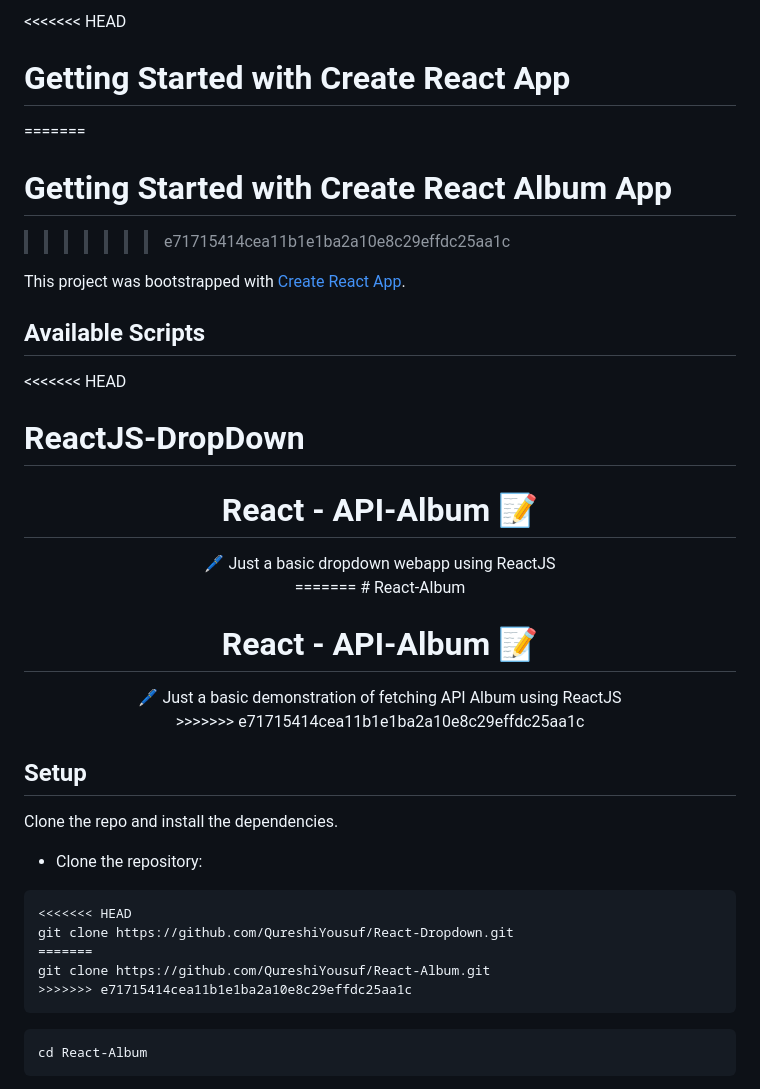
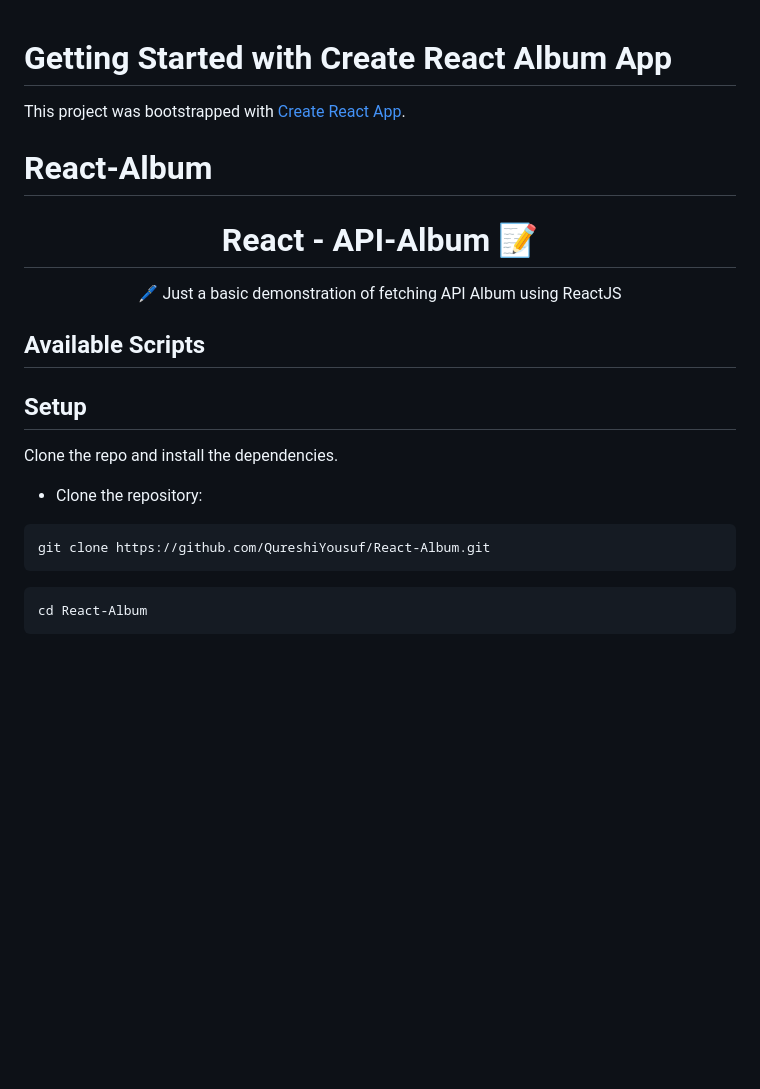
Before and after one commit to QureshiYousuf/React-Album, a Markdown page: README.md, the part around the change. GitHub-like rendering; blank space fills up the shorter version.

Commit message:
Initial commit

````diff
--- a/README.md
+++ b/README.md
@@ -1,27 +1,15 @@
-<<<<<<< HEAD
-# Getting Started with Create React App
-=======
 # Getting Started with Create React Album App
->>>>>>> e71715414cea11b1e1ba2a10e8c29effdc25aa1c
 
 This project was bootstrapped with [Create React App](https://github.com/facebook/create-react-app).
 
-## Available Scripts
-
-<<<<<<< HEAD
-# ReactJS-DropDown
-
- <h1 align="center"> React - API-Album 📝</h1>
-<p align="center">
- 🖊️ Just a basic dropdown webapp using ReactJS<br>
-=======
 # React-Album
 
  <h1 align="center"> React - API-Album 📝</h1>
 <p align="center">
  🖊️ Just a basic demonstration of fetching API Album using ReactJS<br>
->>>>>>> e71715414cea11b1e1ba2a10e8c29effdc25aa1c
 </p>
+
+## Available Scripts
 
 ## Setup
 
@@ -30,11 +18,7 @@ Clone the repo and install the dependencies.
 - Clone the repository:
 
 ```bash
-<<<<<<< HEAD
-git clone https://github.com/QureshiYousuf/React-Dropdown.git
-=======
 git clone https://github.com/QureshiYousuf/React-Album.git
->>>>>>> e71715414cea11b1e1ba2a10e8c29effdc25aa1c
 ```
 
 ```bash
````
